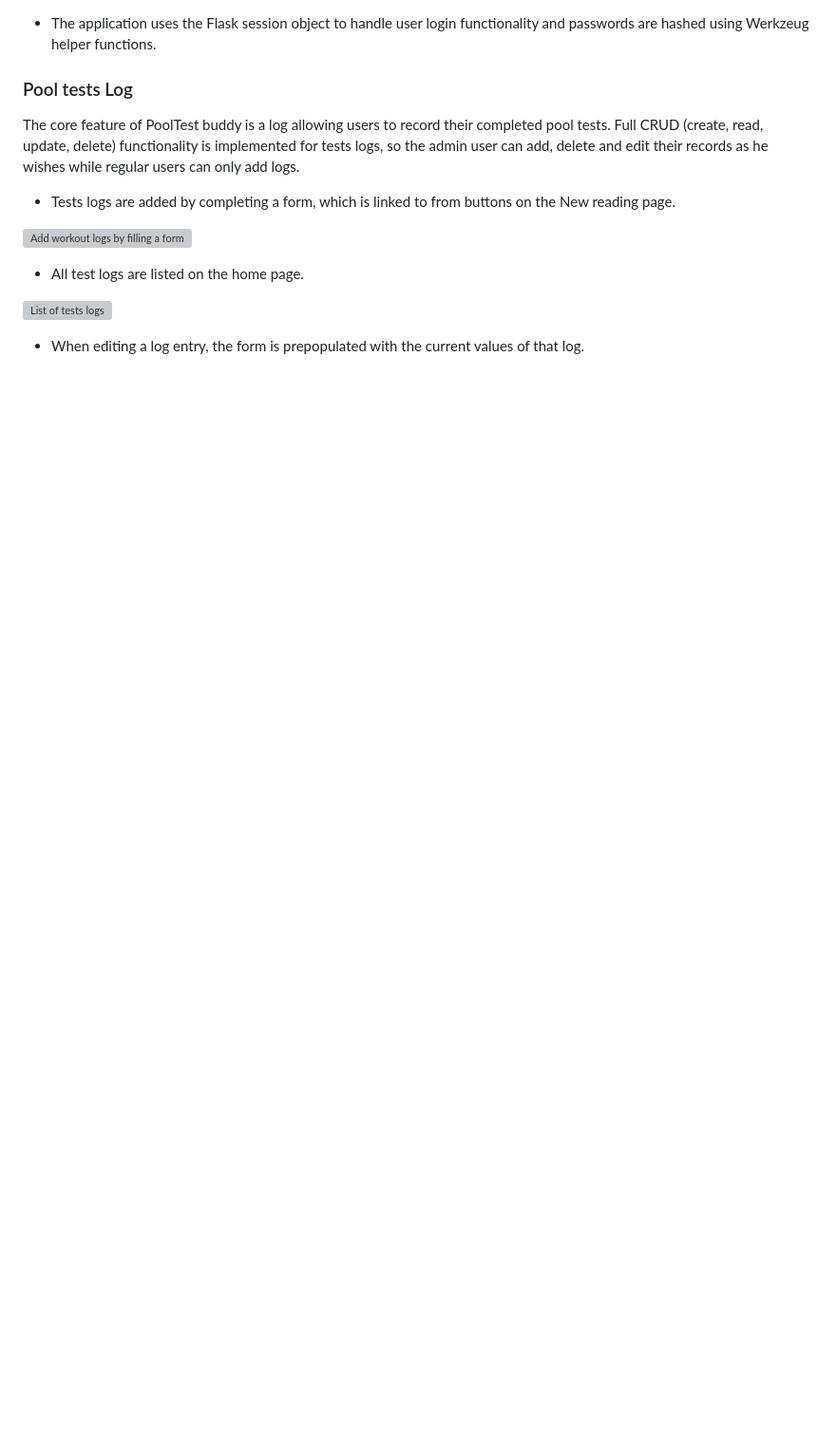
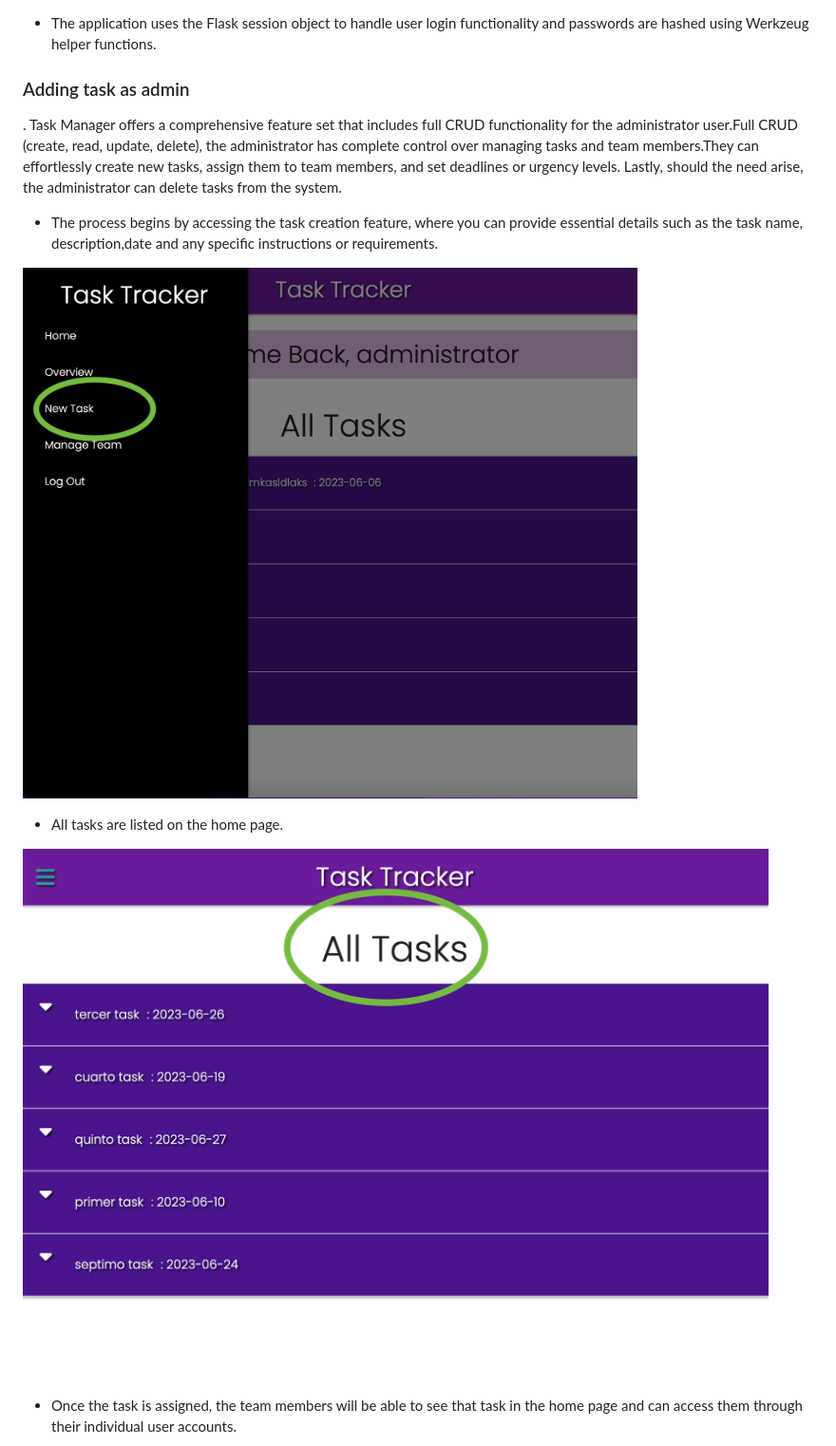
Before and after one commit to Mark-Assessment/D-Santana-retail-store-M3-2, a Markdown page: README.md, the part around the change printed below. Shown: that part at 95% size. Rendered like a GitHub page; pictures changed too: static/images/examples-of-alltasks-page.png (added), static/images/how-to-create-tasks.png (added); blank space fills up the shorter version; grey boxes are pictures that could not be loaded.

Commit message:
Add more text for feature admin and user in readmefile

```diff
--- a/README.md
+++ b/README.md
@@ -139,18 +135,18 @@ There is only one admin user on the website who has the following privileges: cr
 
 * The application uses the Flask session object to handle user login functionality and passwords are hashed using Werkzeug helper functions.
 
-### Pool tests Log
+### Adding task as admin
 
-The core feature of PoolTest buddy is a log allowing users to record their completed pool tests. Full CRUD (create, read, update, delete) functionality is implemented for tests logs, so the admin user can add, delete and edit their records as he wishes while regular users can only add logs.
+. Task Manager offers a comprehensive feature set that includes full CRUD functionality for the administrator user.Full CRUD (create, read, update, delete), the administrator has complete control over managing tasks and team members.They can effortlessly create new tasks, assign them to team members, and set deadlines or urgency levels. Lastly, should the need arise, the administrator can delete tasks from the system.
 
-* Tests logs are added by completing a form, which is linked to from buttons on the New reading page.
+* The process begins by accessing the task creation feature, where you can provide essential details such as the task name, description,date and any specific instructions or requirements.
 
-![Add workout logs by filling a form](static/documentation_images/add_reading_screenshot.png)
+![Add workout logs by filling a form](static/images/how-to-create-tasks.png)
 
-* All test logs are listed on the home page.
+* All tasks are listed on the home page.
 
-![List of tests logs](static/documentation_images/readings_screenshot.png)
+![List of tasks example](static/images/examples-of-alltasks-page.png)
 
 
-* When editing a log entry, the form is prepopulated with the current values of that log.
+* Once the task is assigned, the team members will be able to see that task in the home page  and can access them through their individual user accounts.
 
```
Also changed, not shown: other parts of README.md (+11 -8 lines), static/images/manage-team-admin-page.png (added), static/images/overview-admin-page.png (added), static/images/user-changestatus-assigned.png (added).
